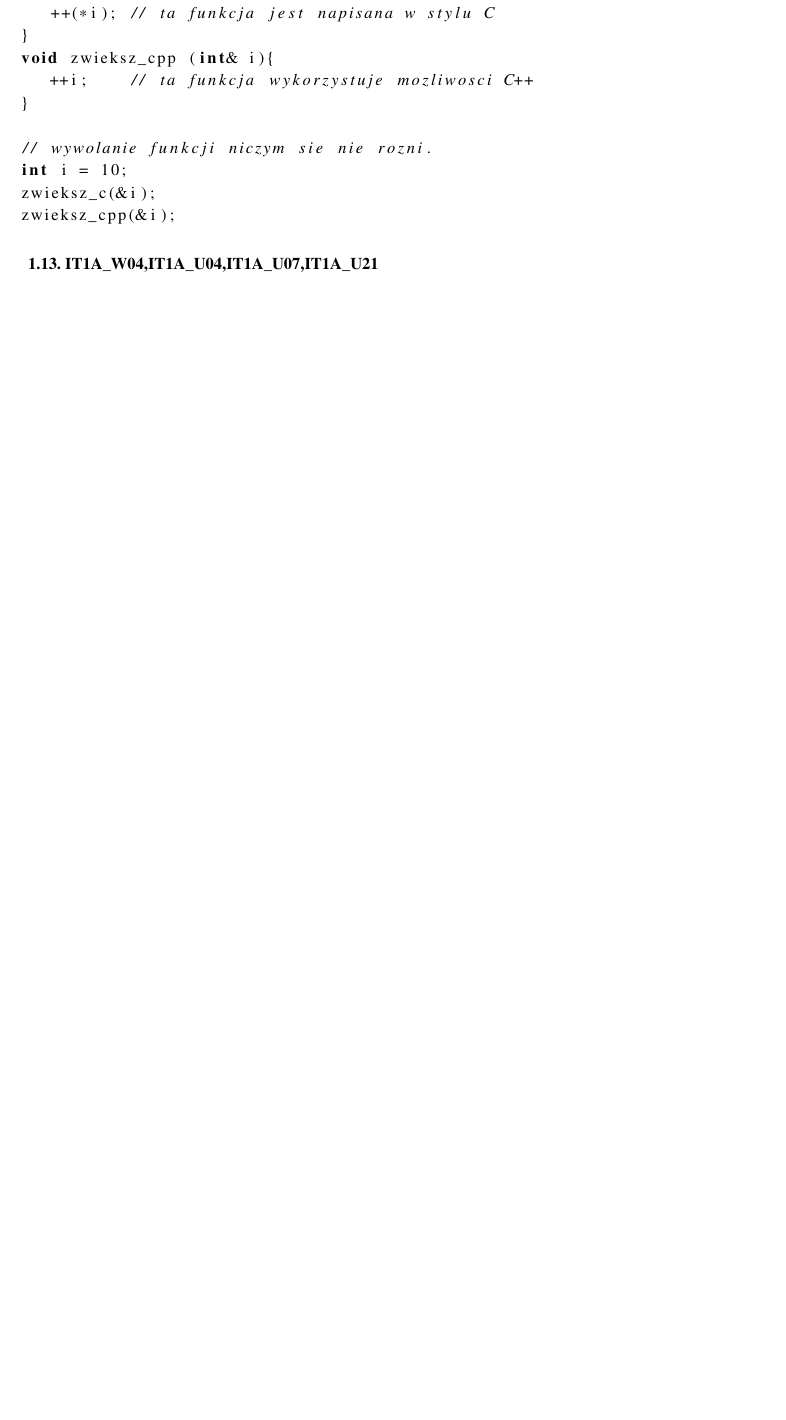
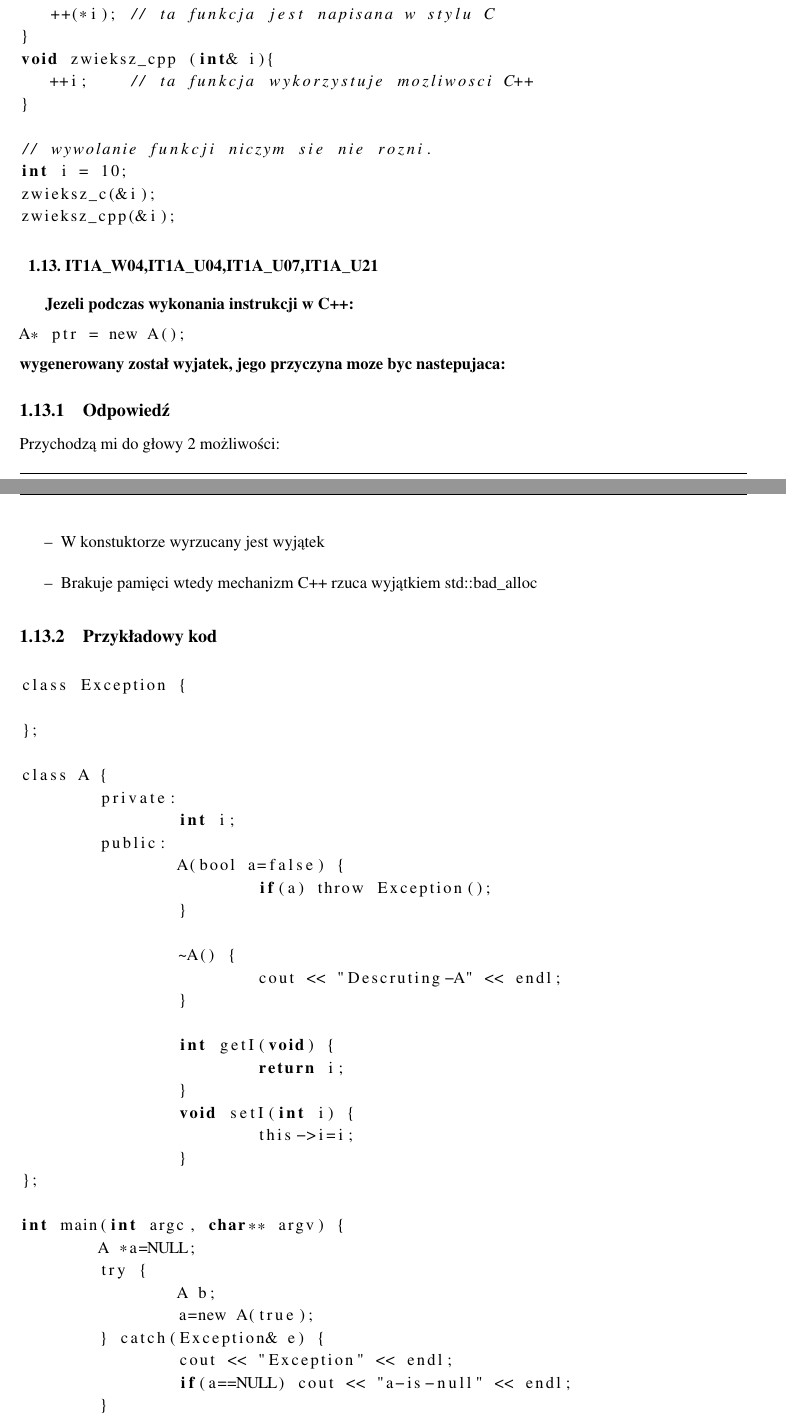
Before and after one commit to Kefas/engineer-exam, a LaTeX thesis (studium.tex, which reads chapter.tex): part of page 10 of 13 before the commit and two parts of pages 10 and 11 of 14 after it, the two joined at a grey line, cut so that both start at the same text, the shorter picture padded with empty space. Compiled offline with pdfLaTeX.

Commit message:
Question-14 done

```diff
--- a/chapter.tex
+++ b/chapter.tex
@@ -335,3 +335,52 @@ zwieksz_cpp(&i);
 
 % 14 ---------------------------------------------------------------------------------------------------------------
 \section{IT1A\_W04,IT1A\_U04,IT1A\_U07,IT1A\_U21}
+\textbf{Jezeli podczas wykonania instrukcji w C++:}
+\begin{lstlisting}[language=c]
+A* ptr = new A();
+\end{lstlisting}
+\textbf{wygenerowany został wyjatek, jego przyczyna moze byc nastepujaca:}
+
+\subsection{Odpowiedź}
+Przychodzą mi do głowy 2 możliwości:
+\begin{itemize}
+\item W konstuktorze wyrzucany jest wyjątek
+\item Brakuje pamięci wtedy mechanizm C++ rzuca wyjątkiem std::bad\_alloc
+\end{itemize}
+
+\subsection{Przykładowy kod}
+\begin{lstlisting}[language=c]
+class Exception {
+
+};
+
+class A {
+	private:
+		int i;
+	public:
+		A(bool a=false) {
+			if(a) throw Exception();
+		}
+
+		~A() {
+			cout << "Descruting-A" << endl;
+		}
+
+		int getI(void) {
+			return i;
+		}
+		void setI(int i) {
+			this->i=i;
+		}
+};
+
+int main(int argc, char** argv) {
+	A *a=NULL;
+	try {
+		A b;
+		a=new A(true);
+	} catch(Exception& e) {
+		cout << "Exception" << endl;
+		if(a==NULL) cout << "a-is-null" << endl;
+	}
+//	if(a==NULL) cout << "a-is-null";
@@ -338,3 +395,4 @@ zwieksz_cpp(&i);
+\end{lstlisting}
 
 % 15 ---------------------------------------------------------------------------------------------------------------
 \section{IT1A\_W04,IT1A\_U04,IT1A\_U07,IT1A\_U21}
```
Also changed, not shown: chapter.tex (8 more changed lines).
